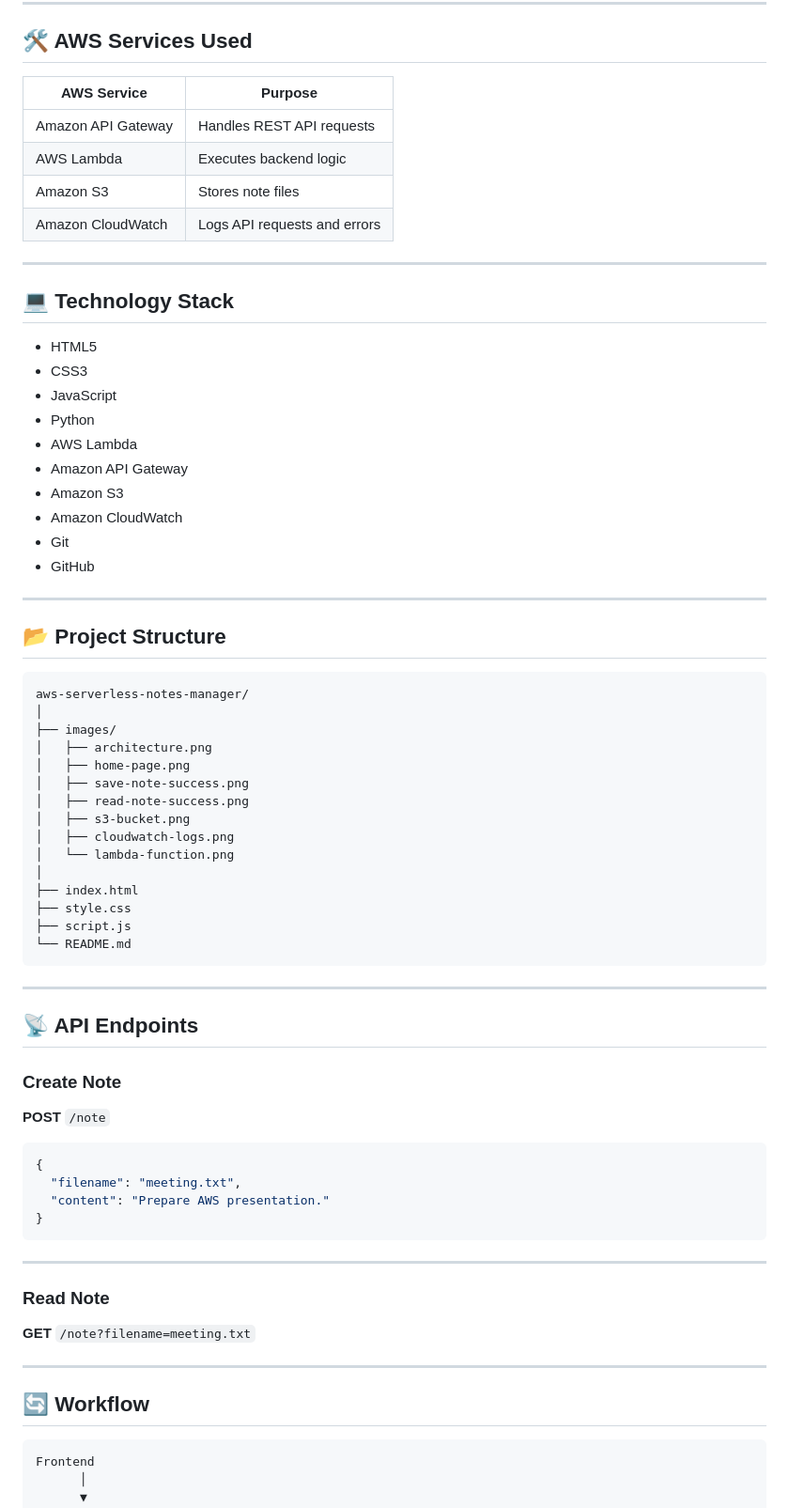
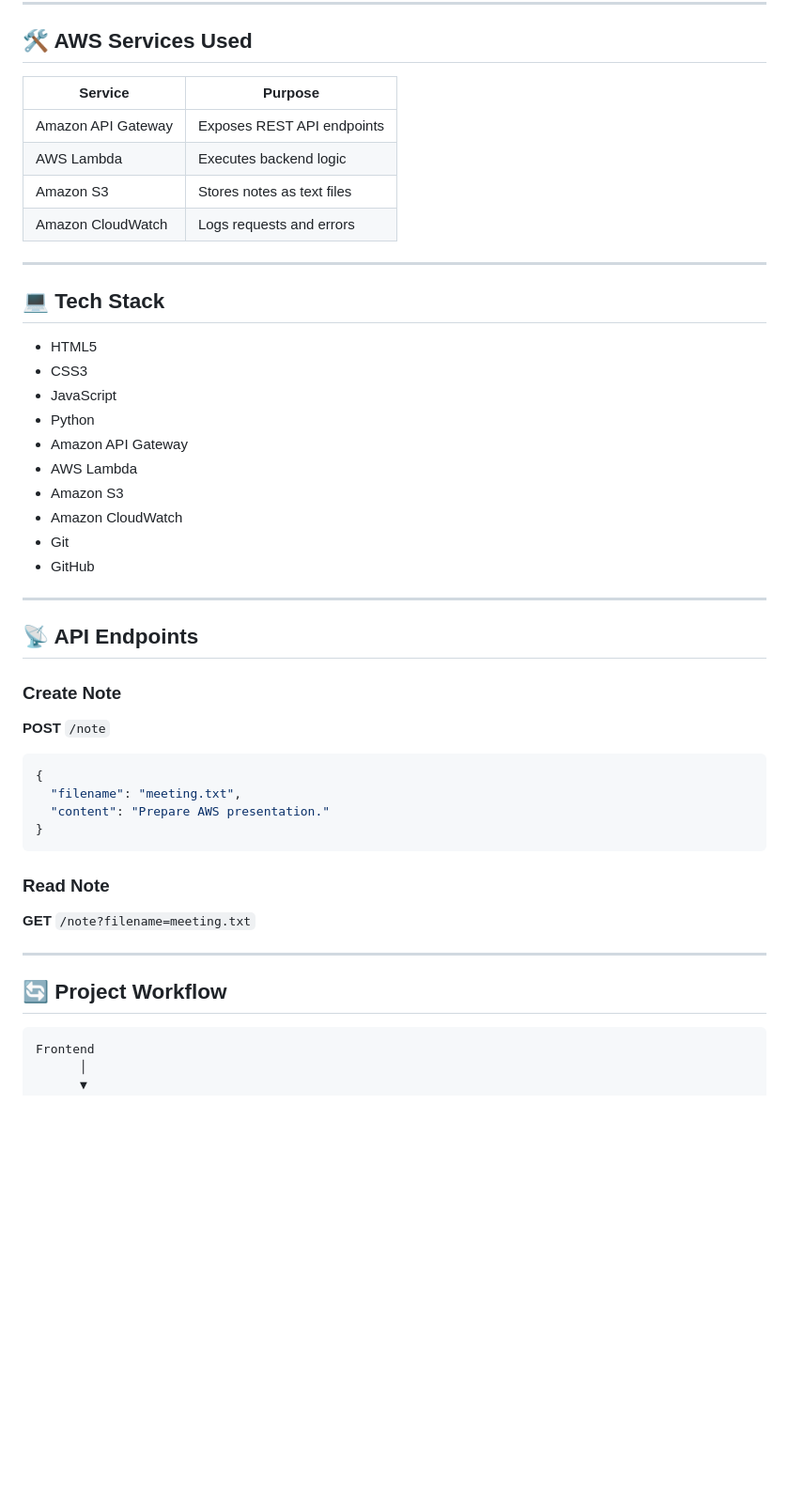
Before and after one commit to MohitPatel6858/aws-serverless-notes-manager, a Markdown page: readme.md, the part around one of its changes. Shown at 94% size. Rendered like a GitHub page; blank space fills up the shorter version.

````diff
--- a/readme.md
+++ b/readme.md
@@ -24,49 +26,27 @@ A serverless web application built using **Amazon API Gateway**, **AWS Lambda**,
 
 ## 🛠️ AWS Services Used
 
-| AWS Service | Purpose |
-|-------------|---------|
-| Amazon API Gateway | Handles REST API requests |
+| Service | Purpose |
+|---------|---------|
+| Amazon API Gateway | Exposes REST API endpoints |
 | AWS Lambda | Executes backend logic |
-| Amazon S3 | Stores note files |
-| Amazon CloudWatch | Logs API requests and errors |
+| Amazon S3 | Stores notes as text files |
+| Amazon CloudWatch | Logs requests and errors |
 
 ---
 
-## 💻 Technology Stack
+## 💻 Tech Stack
 
 - HTML5
 - CSS3
 - JavaScript
 - Python
+- Amazon API Gateway
 - AWS Lambda
-- Amazon API Gateway
 - Amazon S3
 - Amazon CloudWatch
 - Git
 - GitHub
-
----
-
-## 📂 Project Structure
-
-```text
-aws-serverless-notes-manager/
-│
-├── images/
-│   ├── architecture.png
-│   ├── home-page.png
-│   ├── save-note-success.png
-│   ├── read-note-success.png
-│   ├── s3-bucket.png
-│   ├── cloudwatch-logs.png
-│   └── lambda-function.png
-│
-├── index.html
-├── style.css
-├── script.js
-└── README.md
-```
 
 ---
 
@@ -83,15 +63,13 @@ aws-serverless-notes-manager/
 }
 ```
 
----
-
 ### Read Note
 
 **GET** `/note?filename=meeting.txt`
 
 ---
 
-## 🔄 Workflow
+## 🔄 Project Workflow
 
 ```
 Frontend
````
Also changed, not shown: other parts of readme.md (+34 -30 lines).
